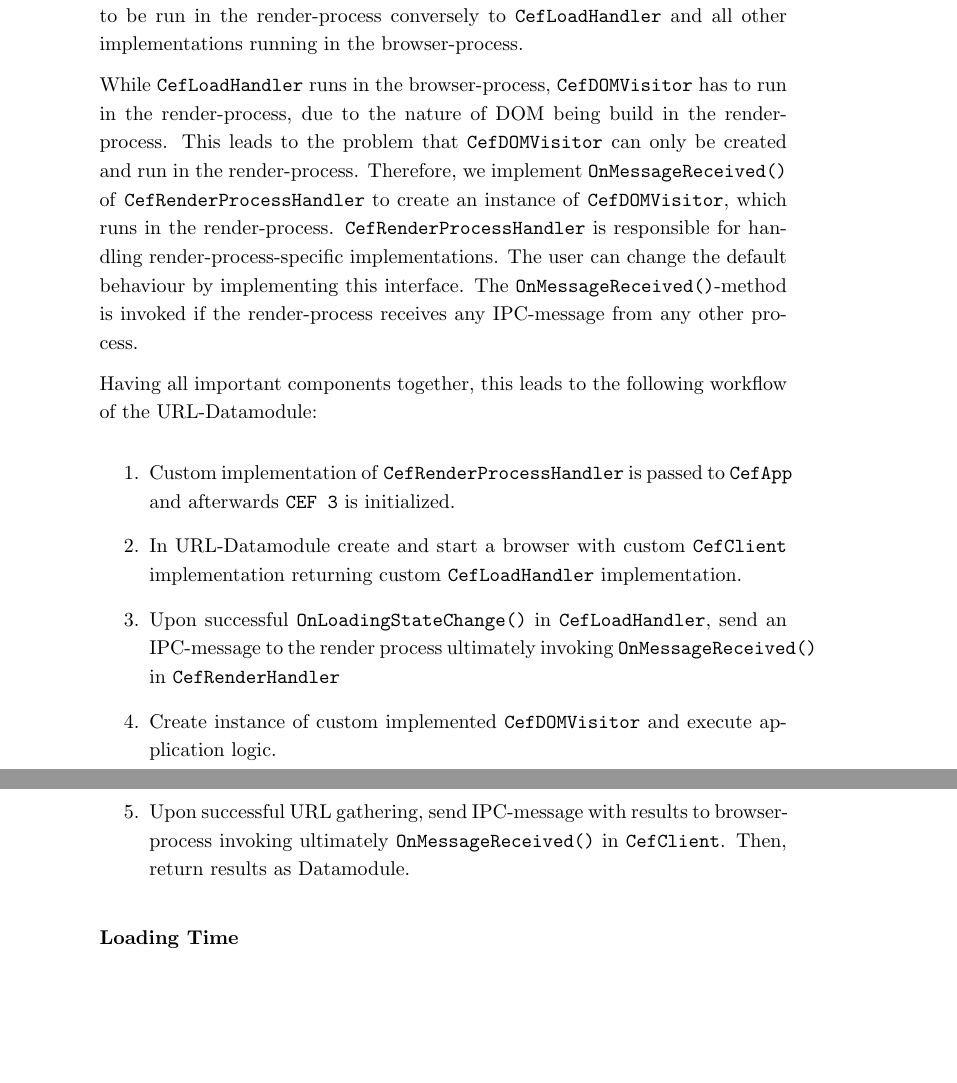
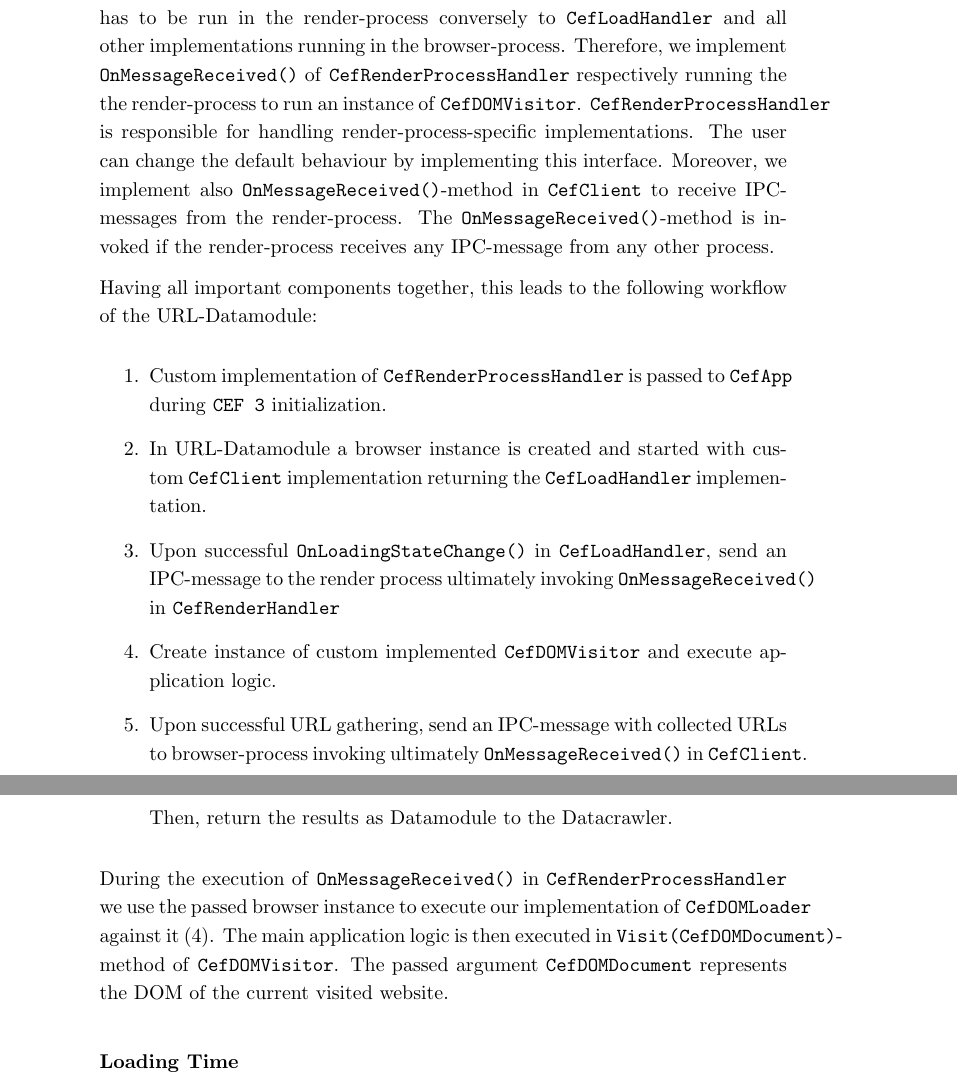
Before and after one commit to Simsso/Vision-Based-Page-Rank-Estimation, a LaTeX document (docs/article/article.tex, which reads docs/article/content/datacrawler.tex): two parts of pages 27 and 28 of 30, joined at a grey line, cut so that both start at the same text, the shorter picture padded with empty space. Compiled offline with pdfLaTeX.

Commit message:
Update URL-Datamodule

```diff
--- a/docs/article/content/datacrawler.tex
+++ b/docs/article/content/datacrawler.tex
@@ -326,21 +326,20 @@ For example the FQDN for the URL \texttt{http://web.samedguener.com/index.html}
 In general, all browsers have a common process to render a website: They download the source code of the requested webpage, parse and build the DOM. The DOM is built and represented as a tree, where nodes are \texttt{HTML}-tags and children of a node represent nested \texttt{HTML}-tags. In \texttt{CEF 3}, we are able to directly access the DOM after a website has finished rendering.
 
 While \texttt{isLoading}-parameter of \texttt{OnLoadingStateChange()}-method in \texttt{CefLoadHandler} is used for detecting if a given website has finished rendering, the DOM itself can be accessed by implementing \texttt{Visit()}-method of \texttt{CefDOMVisitor}.
-Due to the nature of the DOM being built in the render-process, \texttt{CefDOMVisitor} has to be run in the render-process conversely to \texttt{CefLoadHandler} and all other implementations running in the browser-process.
-
-
-While \texttt{CefLoadHandler} runs in the browser-process, \texttt{CefDOMVisitor} has to run in the render-process, due to the nature of DOM being build in the render-process. This leads to the problem that \texttt{CefDOMVisitor} can only be created and run in the render-process. Therefore, we implement \texttt{OnMessageReceived()} of \texttt{CefRenderProcessHandler} to create an instance of \texttt{CefDOMVisitor}, which runs in the render-process. \texttt{CefRenderProcessHandler} is responsible for handling render-process-specific implementations. The user can change the default behaviour by implementing this interface. The \texttt{OnMessageReceived()}-method is invoked if the render-process receives any IPC-message from any other process.
+Due to the nature of the DOM being built in the render-process, \texttt{CefDOMVisitor} has to be run in the render-process conversely to \texttt{CefLoadHandler} and all other implementations running in the browser-process. Therefore, we implement \texttt{OnMessageReceived()} of \texttt{CefRenderProcessHandler} respectively running the the render-process to run an instance of \texttt{CefDOMVisitor}. \texttt{CefRenderProcessHandler} is responsible for handling render-process-specific implementations. The user can change the default behaviour by implementing this interface. Moreover, we implement also \texttt{OnMessageReceived()}-method in \texttt{CefClient} to receive IPC-messages from the render-process. The \texttt{OnMessageReceived()}-method is invoked if the render-process receives any IPC-message from any other process.
 
 Having all important components together, this leads to the following workflow of the URL-Datamodule:
 
 \begin{enumerate}
-	\item Custom implementation of \texttt{CefRenderProcessHandler} is passed to \texttt{CefApp} and afterwards \texttt{CEF 3} is initialized.
-	\item In URL-Datamodule create and start a browser with custom \texttt{CefClient} implementation returning custom \texttt{CefLoadHandler} implementation.
+	\item Custom implementation of \texttt{CefRenderProcessHandler} is passed to \texttt{CefApp} during \texttt{CEF 3} initialization.
+	\item In URL-Datamodule a browser instance is created and started with custom \texttt{CefClient} implementation returning the \texttt{CefLoadHandler} implementation.
 	\item Upon successful \texttt{OnLoadingStateChange()} in \texttt{CefLoadHandler}, send an IPC-message to the render process ultimately invoking \texttt{OnMessageReceived()} in \texttt{CefRenderHandler}
 	\item Create instance of custom implemented \texttt{CefDOMVisitor} and execute application logic.
-	\item Upon successful URL gathering, send IPC-message with results to browser-process invoking ultimately \texttt{OnMessageReceived()} in \texttt{CefClient}. Then, return results as Datamodule.
+	\label{point_implement_cefdomvisitor}
+	\item Upon successful URL gathering, send an IPC-message with collected URLs to browser-process invoking ultimately \texttt{OnMessageReceived()} in \texttt{CefClient}. Then, return the results as Datamodule to the Datacrawler.
 \end{enumerate}
 
+During the execution of \texttt{OnMessageReceived()} in \texttt{CefRenderProcessHandler} we use the passed browser instance to execute our implementation of \texttt{CefDOMLoader} against it (\ref{point_implement_cefdomvisitor}). The main application logic is then executed in \texttt{Visit(CefDOMDocument)}-method of \texttt{CefDOMVisitor}. The passed argument \texttt{CefDOMDocument} represents the DOM of the current visited website.
 \paragraph{Loading Time}
 
 \paragraph{Client and Server Errors}
```
